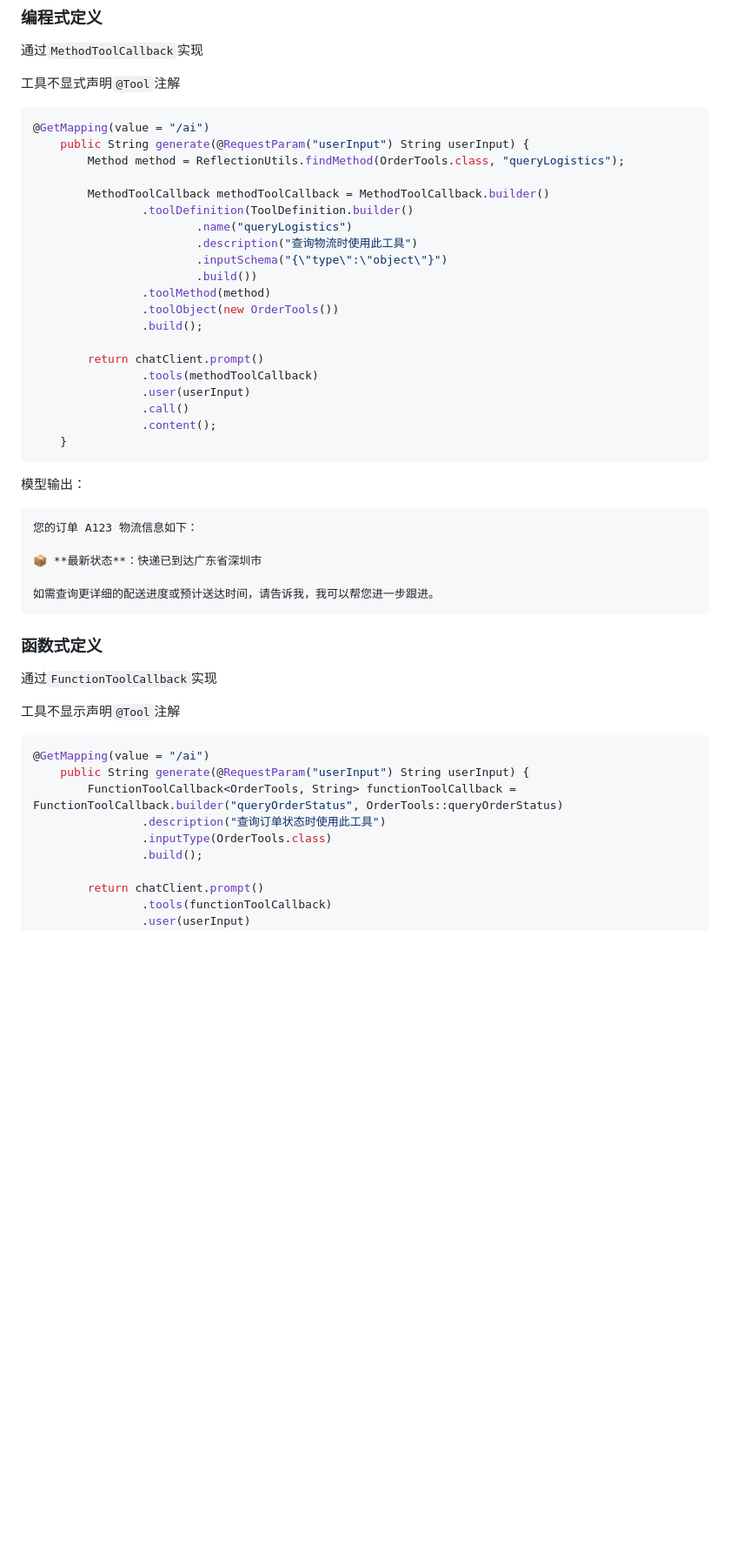
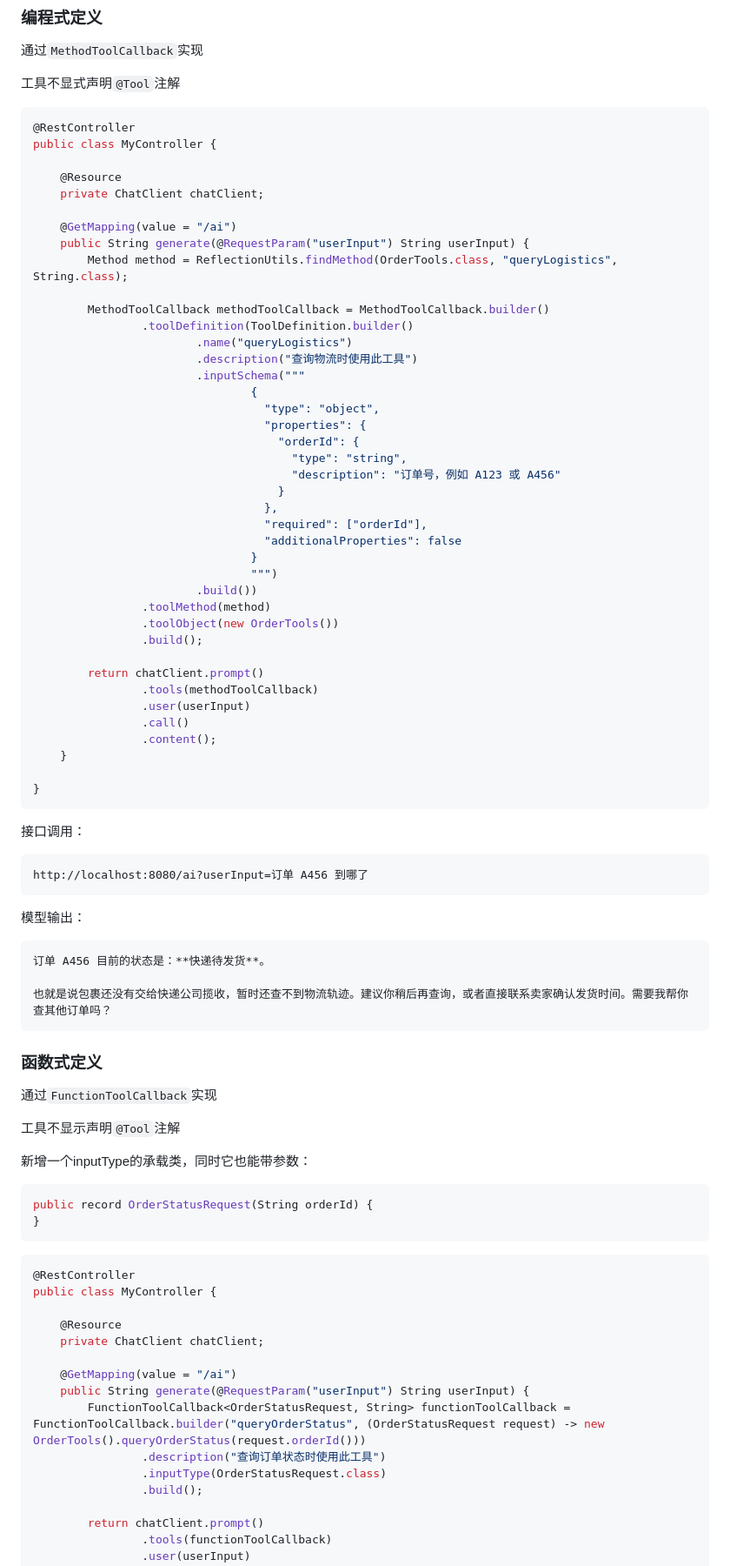
Before and after one commit to muyimuLi/java-ai-learning, a Markdown page: D6/docs/D6.1.工具调用.md, the part around one of its changes. Shown at 87% size. Rendered like a GitHub page; blank space fills up the shorter version.

Commit message:
D6.工具调用-修改文档

````diff
--- a/D6/docs/D6.1.工具调用.md
+++ b/D6/docs/D6.1.工具调用.md
@@ -84,15 +88,33 @@ http://localhost:8080/ai?userInput=订单 A123 到哪了
 工具不显式声明`@Tool`注解
 
 ```java
-@GetMapping(value = "/ai")
+@RestController
+public class MyController {
+
+    @Resource
+    private ChatClient chatClient;
+
+    @GetMapping(value = "/ai")
     public String generate(@RequestParam("userInput") String userInput) {
-        Method method = ReflectionUtils.findMethod(OrderTools.class, "queryLogistics");
+        Method method = ReflectionUtils.findMethod(OrderTools.class, "queryLogistics", String.class);
 
         MethodToolCallback methodToolCallback = MethodToolCallback.builder()
                 .toolDefinition(ToolDefinition.builder()
                         .name("queryLogistics")
                         .description("查询物流时使用此工具")
-                        .inputSchema("{\"type\":\"object\"}")
+                        .inputSchema("""
+                                {
+                                  "type": "object",
+                                  "properties": {
+                                    "orderId": {
+                                      "type": "string",
+                                      "description": "订单号，例如 A123 或 A456"
+                                    }
+                                  },
+                                  "required": ["orderId"],
+                                  "additionalProperties": false
+                                }
+                                """)
                         .build())
                 .toolMethod(method)
                 .toolObject(new OrderTools())
@@ -104,15 +126,20 @@ http://localhost:8080/ai?userInput=订单 A123 到哪了
                 .call()
                 .content();
     }
+
+}
+```
+
+接口调用：
+```text
+http://localhost:8080/ai?userInput=订单 A456 到哪了
 ```
 
 模型输出：
 ```text
-您的订单 A123 物流信息如下：
+订单 A456 目前的状态是：**快递待发货**。
 
-📦 **最新状态**：快递已到达广东省深圳市
-
-如需查询更详细的配送进度或预计送达时间，请告诉我，我可以帮您进一步跟进。
+也就是说包裹还没有交给快递公司揽收，暂时还查不到物流轨迹。建议你稍后再查询，或者直接联系卖家确认发货时间。需要我帮你查其他订单吗？
 ```
 
 ### 函数式定义
@@ -120,12 +147,24 @@ http://localhost:8080/ai?userInput=订单 A123 到哪了
 
 工具不显示声明`@Tool`注解
 
+新增一个inputType的承载类，同时它也能带参数：
 ```java
-@GetMapping(value = "/ai")
+public record OrderStatusRequest(String orderId) {
+}
+```
+
+```java
+@RestController
+public class MyController {
+
+    @Resource
+    private ChatClient chatClient;
+
+    @GetMapping(value = "/ai")
     public String generate(@RequestParam("userInput") String userInput) {
-        FunctionToolCallback<OrderTools, String> functionToolCallback = FunctionToolCallback.builder("queryOrderStatus", OrderTools::queryOrderStatus)
+        FunctionToolCallback<OrderStatusRequest, String> functionToolCallback = FunctionToolCallback.builder("queryOrderStatus", (OrderStatusRequest request) -> new OrderTools().queryOrderStatus(request.orderId()))
                 .description("查询订单状态时使用此工具")
-                .inputType(OrderTools.class)
+                .inputType(OrderStatusRequest.class)
                 .build();
 
         return chatClient.prompt()
````
Also changed, not shown: other parts of D6/docs/D6.1.工具调用.md (+28 -17 lines).
